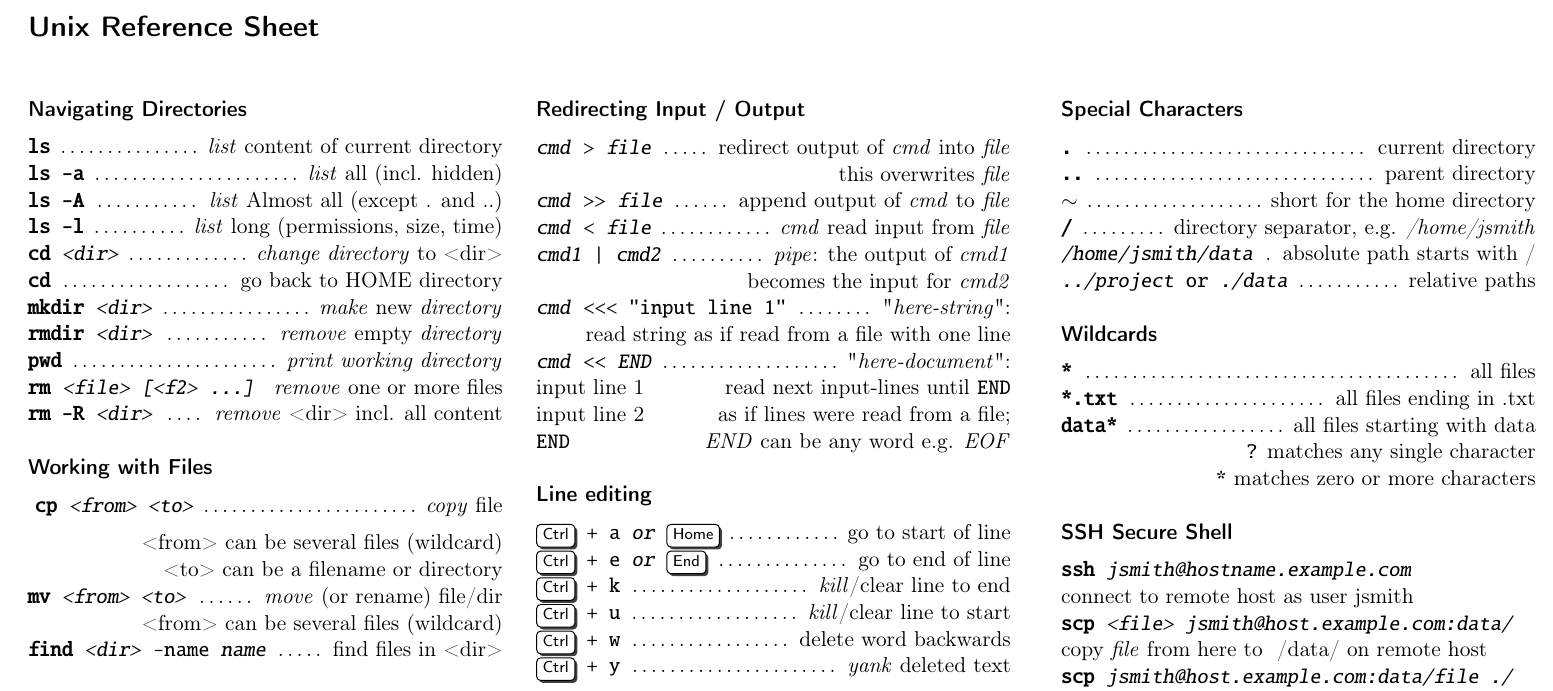
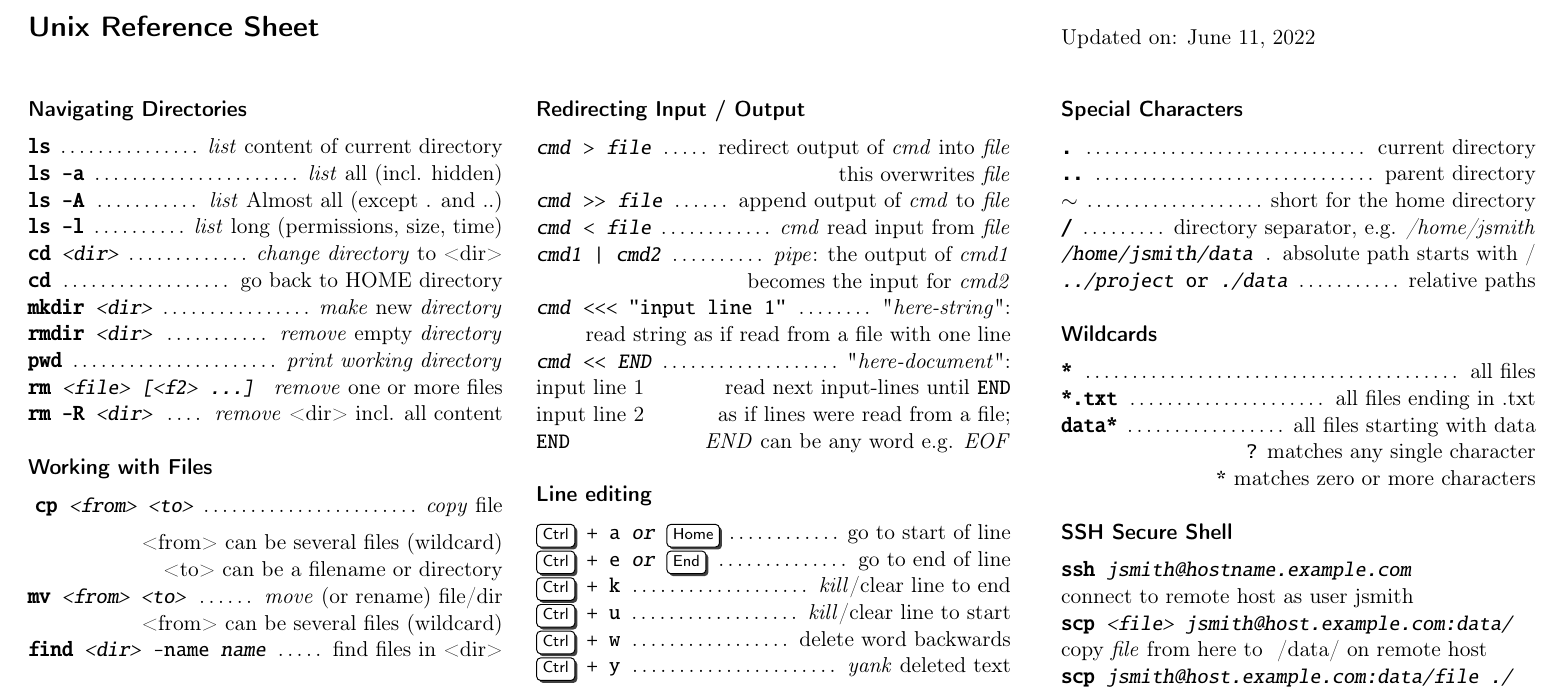
Before and after one commit to ostueker/unix-command-reference, a LaTeX document (unix-shell-cheatsheet.tex): part of the page, cut so that both start at the same text. Compiled offline with pdfLaTeX.

Commit message:
add time of last compile

```diff
--- a/unix-shell-cheatsheet.tex
+++ b/unix-shell-cheatsheet.tex
@@ -80,6 +80,10 @@
 \begin{minipage}[t]{210mm} % The size and alignment of the title
 \section*{Unix Reference Sheet} % Title
 \end{minipage}
+}
+
+\put(190,205){ % Position on the page to put the title
+Updated on: \today
 }
 
 %----------------------------------------------------------------------------------------
```
